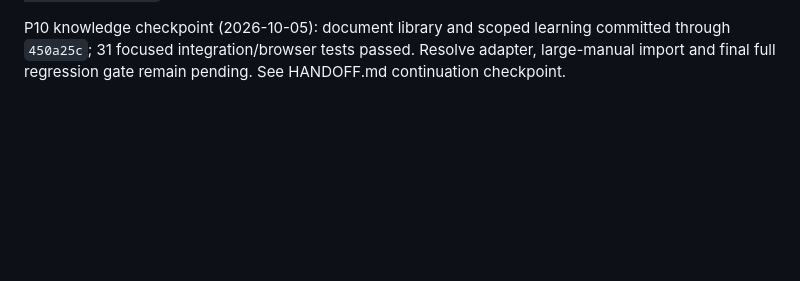
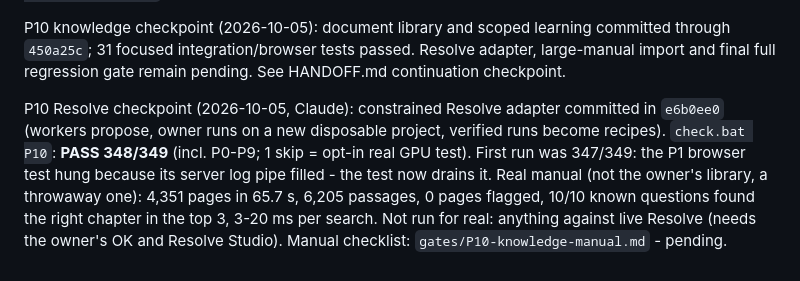
Before and after one commit to atlasoftimezz-coder/one-production, a Markdown page: docs/phase-log.md, the part around the change. Drawn GitHub-style; blank space fills up the shorter version.

```diff
--- a/docs/phase-log.md
+++ b/docs/phase-log.md
@@ -26,3 +26,12 @@ Plan: `P10-knowledge-plan.md`. Existing manual approvals remain pending.
 P10 knowledge checkpoint (2026-10-05): document library and scoped learning committed through
 `450a25c`; 31 focused integration/browser tests passed. Resolve adapter, large-manual import
 and final full regression gate remain pending. See HANDOFF.md continuation checkpoint.
+
+P10 Resolve checkpoint (2026-10-05, Claude): constrained Resolve adapter committed in `e6b0ee0`
+(workers propose, owner runs on a new disposable project, verified runs become recipes).
+`check.bat P10`: **PASS 348/349** (incl. P0-P9; 1 skip = opt-in real GPU test). First run was
+347/349: the P1 browser test hung because its server log pipe filled - the test now drains it.
+Real manual (not the owner's library, a throwaway one): 4,351 pages in 65.7 s, 6,205 passages,
+0 pages flagged, 10/10 known questions found the right chapter in the top 3, 3-20 ms per search.
+Not run for real: anything against live Resolve (needs the owner's OK and Resolve Studio).
+Manual checklist: `gates/P10-knowledge-manual.md` - pending.
```
Also changed, not shown: HANDOFF.md (+50 -16 lines), docs/P10-knowledge-plan.md (+10 -0 lines).
